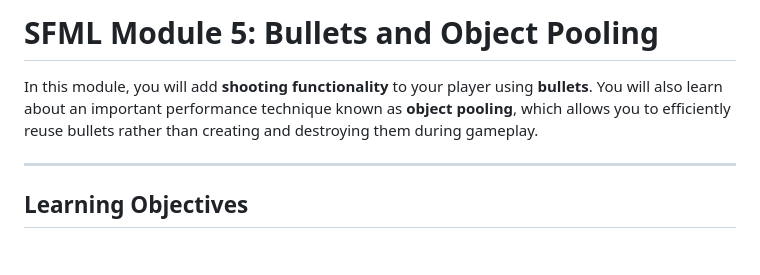
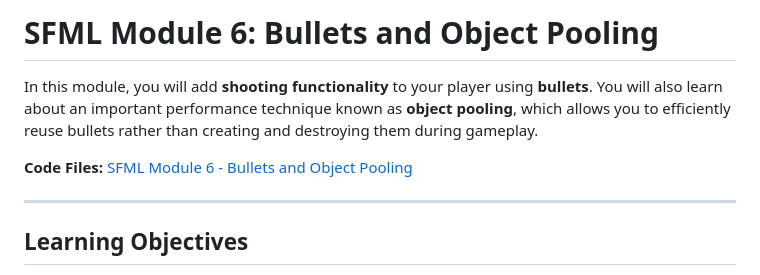
Before and after one commit to manloloy/ECE205Course, a Markdown page: CourseNotes/06d-SFML-Module6-Bullets.md, the part around the change. GitHub-like rendering; blank space fills up the shorter version.

```diff
--- a/CourseNotes/06d-SFML-Module6-Bullets.md
+++ b/CourseNotes/06d-SFML-Module6-Bullets.md
@@ -1,6 +1,8 @@
-# SFML Module 5: Bullets and Object Pooling
+# SFML Module 6: Bullets and Object Pooling
 
 In this module, you will add **shooting functionality** to your player using **bullets**. You will also learn about an important performance technique known as **object pooling**, which allows you to efficiently reuse bullets rather than creating and destroying them during gameplay.
+
+**Code Files:** [SFML Module 6 - Bullets and Object Pooling](../Files/SFML-Modules/SFML-Module6-Bullets)
 
 ---
 
```
